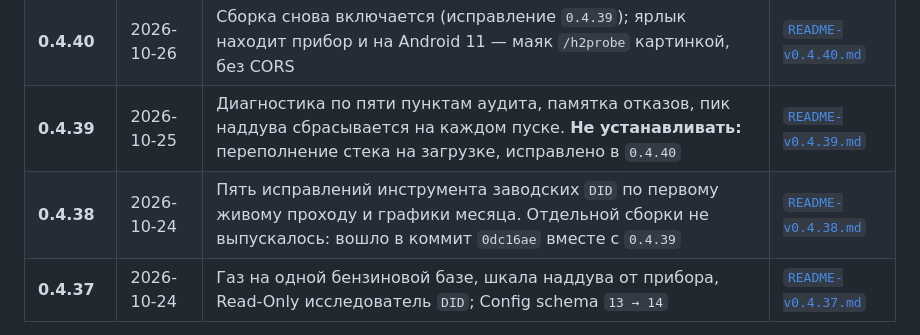
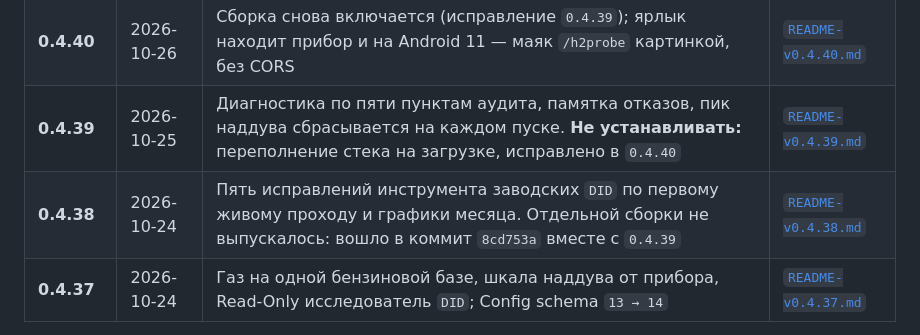
Before and after one commit to SergVmw/obd, a Markdown page: README.md, the part around the change. Drawn GitHub-style.

```diff
--- a/README.md
+++ b/README.md
@@ -44,7 +44,7 @@ Config schema **14** (`348 B`) и журнал поездок не меняли
 | **0.4.41** | 2026-10-26 | Готовность мониторов заполняется тем же кадром, что и лампа `MIL`; арифметика закрытия поездки видна в дампе `/api/status` | [`README-v0.4.41.md`](releases/README-v0.4.41.md) |
 | **0.4.40** | 2026-10-26 | Сборка снова включается (исправление `0.4.39`); ярлык находит прибор и на Android 11 — маяк `/h2probe` картинкой, без CORS | [`README-v0.4.40.md`](releases/README-v0.4.40.md) |
 | **0.4.39** | 2026-10-25 | Диагностика по пяти пунктам аудита, памятка отказов, пик наддува сбрасывается на каждом пуске. **Не устанавливать:** переполнение стека на загрузке, исправлено в `0.4.40` | [`README-v0.4.39.md`](releases/README-v0.4.39.md) |
-| **0.4.38** | 2026-10-24 | Пять исправлений инструмента заводских `DID` по первому живому проходу и графики месяца. Отдельной сборки не выпускалось: вошло в коммит `0dc16ae` вместе с `0.4.39` | [`README-v0.4.38.md`](releases/README-v0.4.38.md) |
+| **0.4.38** | 2026-10-24 | Пять исправлений инструмента заводских `DID` по первому живому проходу и графики месяца. Отдельной сборки не выпускалось: вошло в коммит `8cd753a` вместе с `0.4.39` | [`README-v0.4.38.md`](releases/README-v0.4.38.md) |
 | **0.4.37** | 2026-10-24 | Газ на одной бензиновой базе, шкала наддува от прибора, Read-Only исследователь `DID`; Config schema `13 → 14` | [`README-v0.4.37.md`](releases/README-v0.4.37.md) |
 
 Метки в репозитории: `v0.4.44` (текущая), `v0.4.43`, `v0.4.42`, `v0.4.37`. Меток
```
Also changed, not shown: releases/README-v0.4.39.md (+1 -1 lines).
